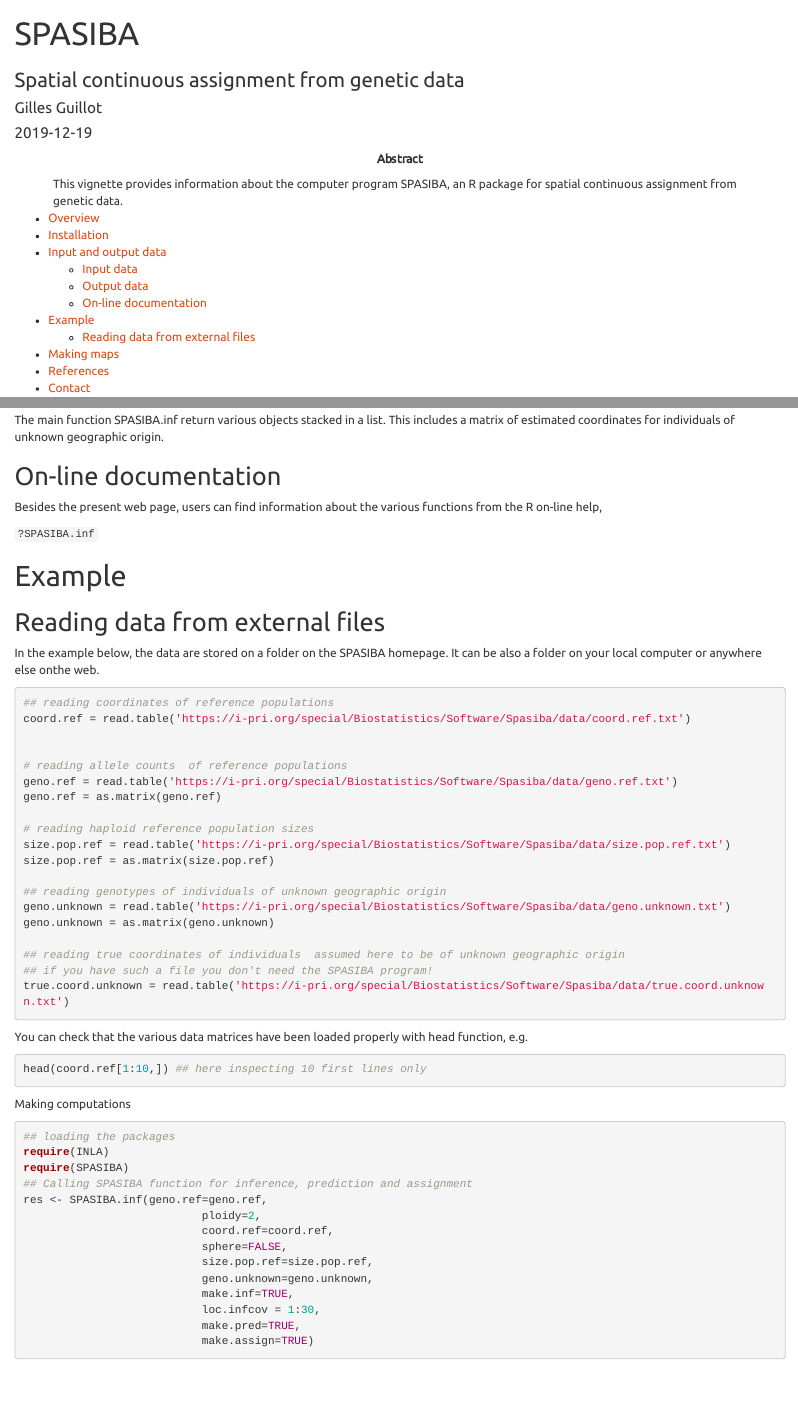
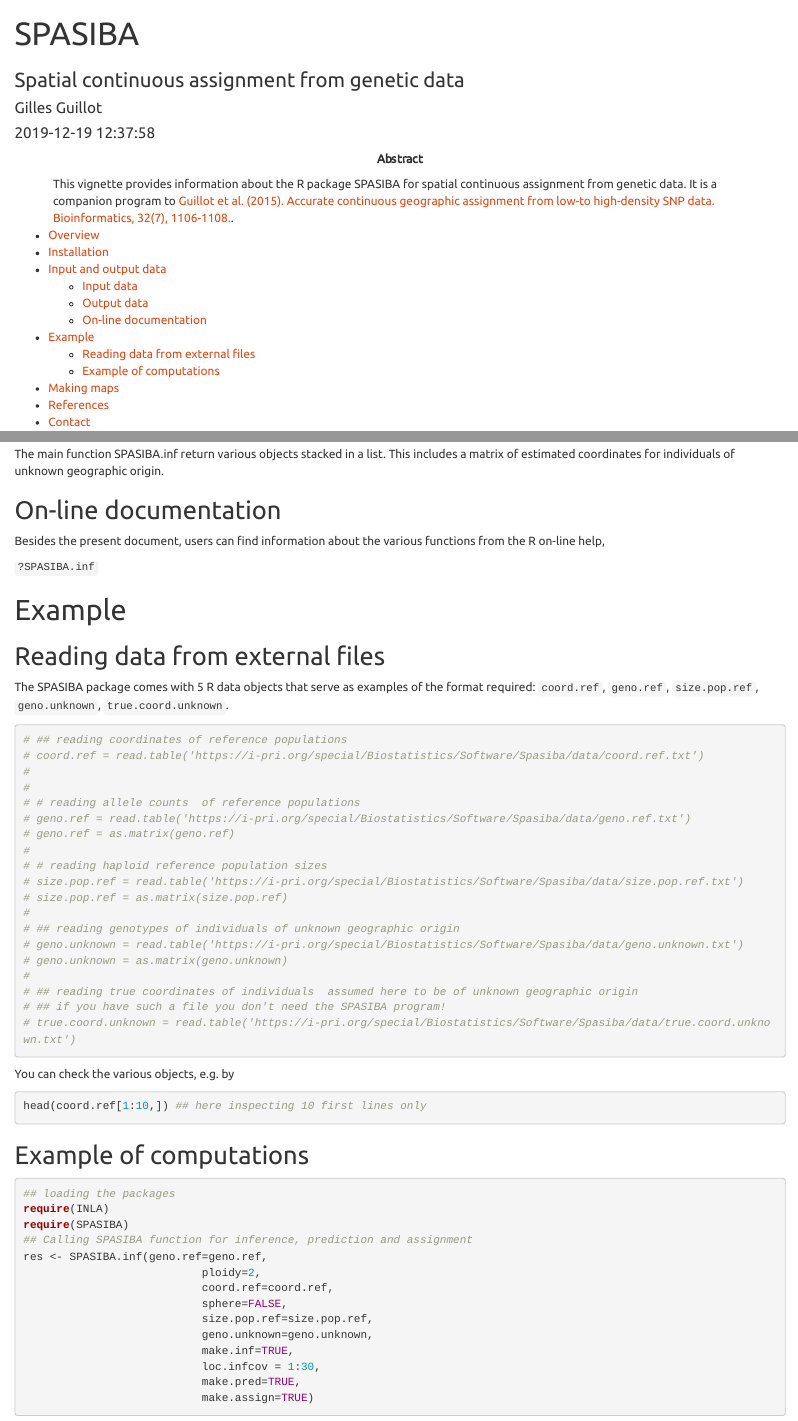
Before and after one commit to gilles-guillot/SPASIBA, an R Markdown document (vignettes/SPASIBA.Rmd): the page in a window 1100 px wide, from its top, and a second part further down, joined at a grey line. Rendered offline with R 4.5, knitr and Pandoc, with nearby package versions.

Commit message:
Link to ref in abstract

````diff
--- a/vignettes/SPASIBA.Rmd
+++ b/vignettes/SPASIBA.Rmd
@@ -2,8 +2,8 @@
 title: "SPASIBA"
 subtitle: "Spatial continuous assignment from genetic data"
 author: "Gilles Guillot"
-date: "`r Sys.Date()`"
-abstract: This vignette provides information about the computer program SPASIBA, an R package for spatial continuous assignment from genetic data.
+date: "`r Sys.time()`"
+abstract: This vignette provides information about the R package  SPASIBA for spatial continuous assignment from genetic data. It is a companion program to [Guillot et al. (2015). Accurate continuous geographic assignment from low-to high-density SNP data. Bioinformatics, 32(7), 1106-1108.](https://academic.oup.com/bioinformatics/article/32/7/1106/1744090).
 output:
   html_document:
     #highlight: kate
@@ -72,7 +72,7 @@ Assuming these matrices exist somewhere as plain text files on your disk, you ca
 The main function SPASIBA.inf return various objects stacked in a list. This includes a matrix of estimated coordinates for individuals of unknown geographic origin.
 
 ## On-line documentation
-Besides the present web page, users can find information about the various functions from the R on-line help,
+Besides the present document, users can find information about the various functions from the R on-line help,
 
 ` ?SPASIBA.inf`
 
@@ -80,38 +80,41 @@ Besides the present web page, users can find information about the various funct
 # Example
 
 ## Reading data from external files
-In the example below, the data are stored on a folder on the SPASIBA homepage. It can be also a folder on your local computer or anywhere else onthe web.
+
+The SPASIBA package comes with 5 R data objects that serve as examples of the format required:
+`coord.ref`, `geno.ref`, `size.pop.ref`, `geno.unknown`, `true.coord.unknown`.
+
 
 ```{r,eval=FALSE}
-## reading coordinates of reference populations
-coord.ref = read.table('https://i-pri.org/special/Biostatistics/Software/Spasiba/data/coord.ref.txt')
-
-
-# reading allele counts  of reference populations
-geno.ref = read.table('https://i-pri.org/special/Biostatistics/Software/Spasiba/data/geno.ref.txt')
-geno.ref = as.matrix(geno.ref)
-
-# reading haploid reference population sizes
-size.pop.ref = read.table('https://i-pri.org/special/Biostatistics/Software/Spasiba/data/size.pop.ref.txt')
-size.pop.ref = as.matrix(size.pop.ref)
-
-## reading genotypes of individuals of unknown geographic origin
-geno.unknown = read.table('https://i-pri.org/special/Biostatistics/Software/Spasiba/data/geno.unknown.txt')
-geno.unknown = as.matrix(geno.unknown)
-
-## reading true coordinates of individuals  assumed here to be of unknown geographic origin
-## if you have such a file you don't need the SPASIBA program!
-true.coord.unknown = read.table('https://i-pri.org/special/Biostatistics/Software/Spasiba/data/true.coord.unknown.txt')
+# ## reading coordinates of reference populations
+# coord.ref = read.table('https://i-pri.org/special/Biostatistics/Software/Spasiba/data/coord.ref.txt')
+#
+#
+# # reading allele counts  of reference populations
+# geno.ref = read.table('https://i-pri.org/special/Biostatistics/Software/Spasiba/data/geno.ref.txt')
+# geno.ref = as.matrix(geno.ref)
+#
+# # reading haploid reference population sizes
+# size.pop.ref = read.table('https://i-pri.org/special/Biostatistics/Software/Spasiba/data/size.pop.ref.txt')
+# size.pop.ref = as.matrix(size.pop.ref)
+#
+# ## reading genotypes of individuals of unknown geographic origin
+# geno.unknown = read.table('https://i-pri.org/special/Biostatistics/Software/Spasiba/data/geno.unknown.txt')
+# geno.unknown = as.matrix(geno.unknown)
+#
+# ## reading true coordinates of individuals  assumed here to be of unknown geographic origin
+# ## if you have such a file you don't need the SPASIBA program!
+# true.coord.unknown = read.table('https://i-pri.org/special/Biostatistics/Software/Spasiba/data/true.coord.unknown.txt')
 ```
 
-You can check that the various data matrices have been loaded properly with head function, e.g.
+You can check  the various objects, e.g. by
 
 ```{r,eval=FALSE}
 head(coord.ref[1:10,]) ## here inspecting 10 first lines only
 ```
 
 
-Making computations
+## Example of computations
 
 ```{r,eval=FALSE}
 ## loading the packages
````
Also changed, not shown: 1 other file.
